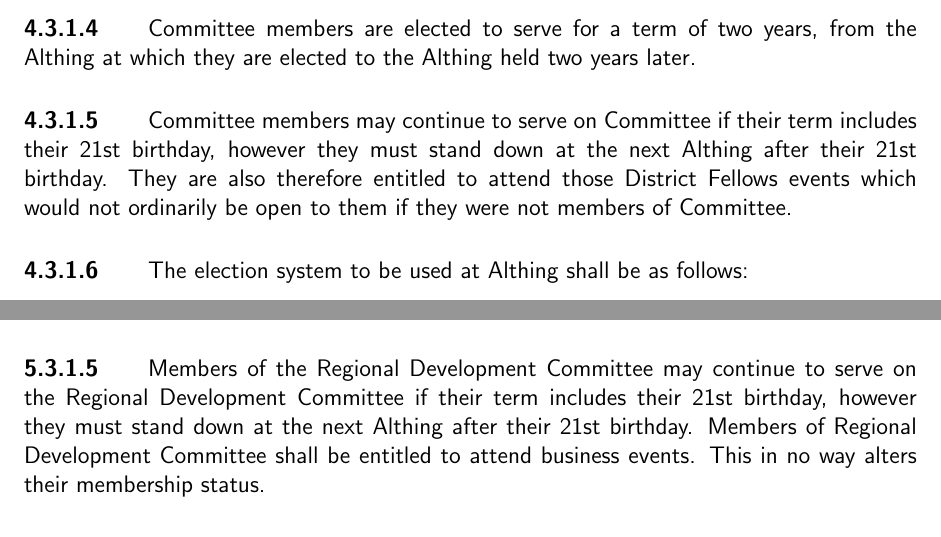
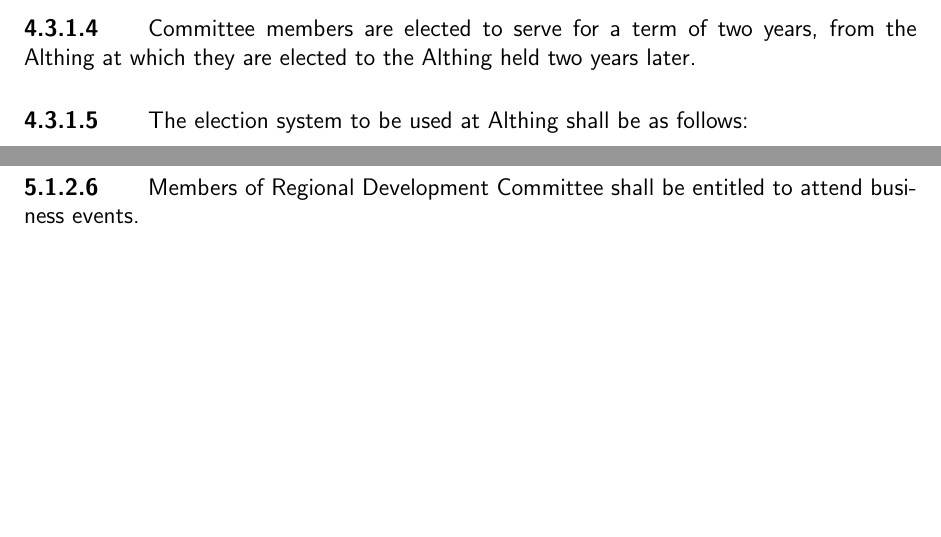
Before and after one commit to secretary-DFs/DF-Documents, a LaTeX document (df_constitution.tex): two parts of pages 4 and 6 of 8 before the commit and two parts of pages 4 and 5 of 8 after it, joined at a grey line, cut so that both start at the same text, the shorter picture padded with empty space. Compiled offline with pdfLaTeX.

Commit message:
Cleaned up Grey Area parts of DF and RD Committee as there is now a separate section.

```diff
--- a/df_constitution.tex
+++ b/df_constitution.tex
@@ -96,9 +96,6 @@ All candidates nominated for positions on Committee must be members of the Woodc
 Committee members are elected to serve for a term of two years, from the Althing at which they are elected to the Althing held two years later.
 
 \paragraph{}
-Committee members may continue to serve on Committee if their term includes their 21st birthday,  however they must stand down at the next Althing after their 21st birthday.  They are also therefore entitled to attend those District Fellows events which would not ordinarily be open to them if they were not members of Committee.
-
-\paragraph{}
 \label{sec:electionprocedure}
 The election system to be used at Althing shall be as follows:
 \begin{itemize}
@@ -165,8 +164,6 @@ Elections for the Regional Development Committee shall be held at Althing, and n
 All candidates nominated for positions on the Regional Development Committee must be members of the Woodcraft Folk and DFs, as set out in \ref{sec:membership}.
 \paragraph{}
 Regional Development Committee members are elected to serve for a term of one year, from the Althing at which they are elected, to the Althing held one year later.
-\paragraph{}
-Members of the Regional Development Committee may continue to serve on the Regional Development Committee if their term includes their 21st birthday, however they must stand down at the next Althing after their 21st birthday. Members of Regional Development Committee shall be entitled to attend business events. This in no way alters their membership status.
 \paragraph{}
 If any Regional Development Committee posts are unfilled then nominations shall be open to those not meeting the requirements as set out in section \ref{sec:regionalresidency}. If the post remains unfilled committee can co-opt a DF to fill this role.
 \paragraph{}
```
Also changed, not shown: df_constitution.tex (2 more changed lines).
